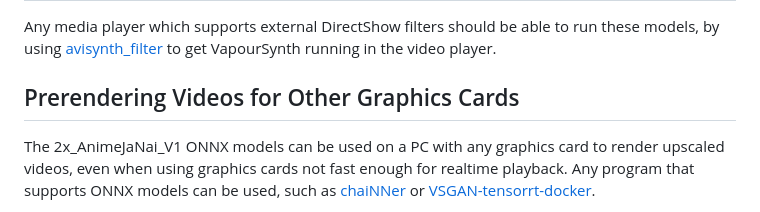
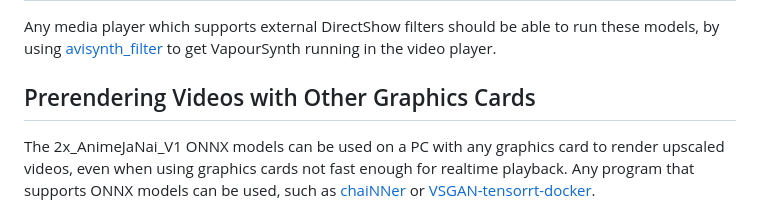
Before and after one commit to the-database/mpv-upscale-2x_animejanai, a Markdown page: README.md, the part around the change. Drawn GitHub-style.

```diff
--- a/README.md
+++ b/README.md
@@ -66,7 +66,7 @@ If the installer cannot be used, and MPV_lazy is setup can be done manually as f
 ## Support for Other Media Players
 Any media player which supports external DirectShow filters should be able to run these models, by using [avisynth_filter](https://github.com/CrendKing/avisynth_filter) to get VapourSynth running in the video player.
 
-## Prerendering Videos for Other Graphics Cards
+## Prerendering Videos with Other Graphics Cards
 The 2x_AnimeJaNai_V1 ONNX models can be used on a PC with any graphics card to render upscaled videos, even when using graphics cards not fast enough for realtime playback. Any program that supports ONNX models can be used, such as [chaiNNer](https://github.com/chaiNNer-org/chaiNNer) or [VSGAN-tensorrt-docker](https://github.com/styler00dollar/VSGAN-tensorrt-docker).
 
 For NVIDIA users, using the TensorRT backend is recommended for fastest rendering performance. AMD users should use the NCNN backend instead. Templates for chaiNNer are available for [NVIDIA](animejanai-nvidia.chn) and [AMD](animejanai-amd.chn) users. Simply download and open the appropriate `chn` file in chaiNNer, and select the ONNX model file and the input video file to upscale.
```
